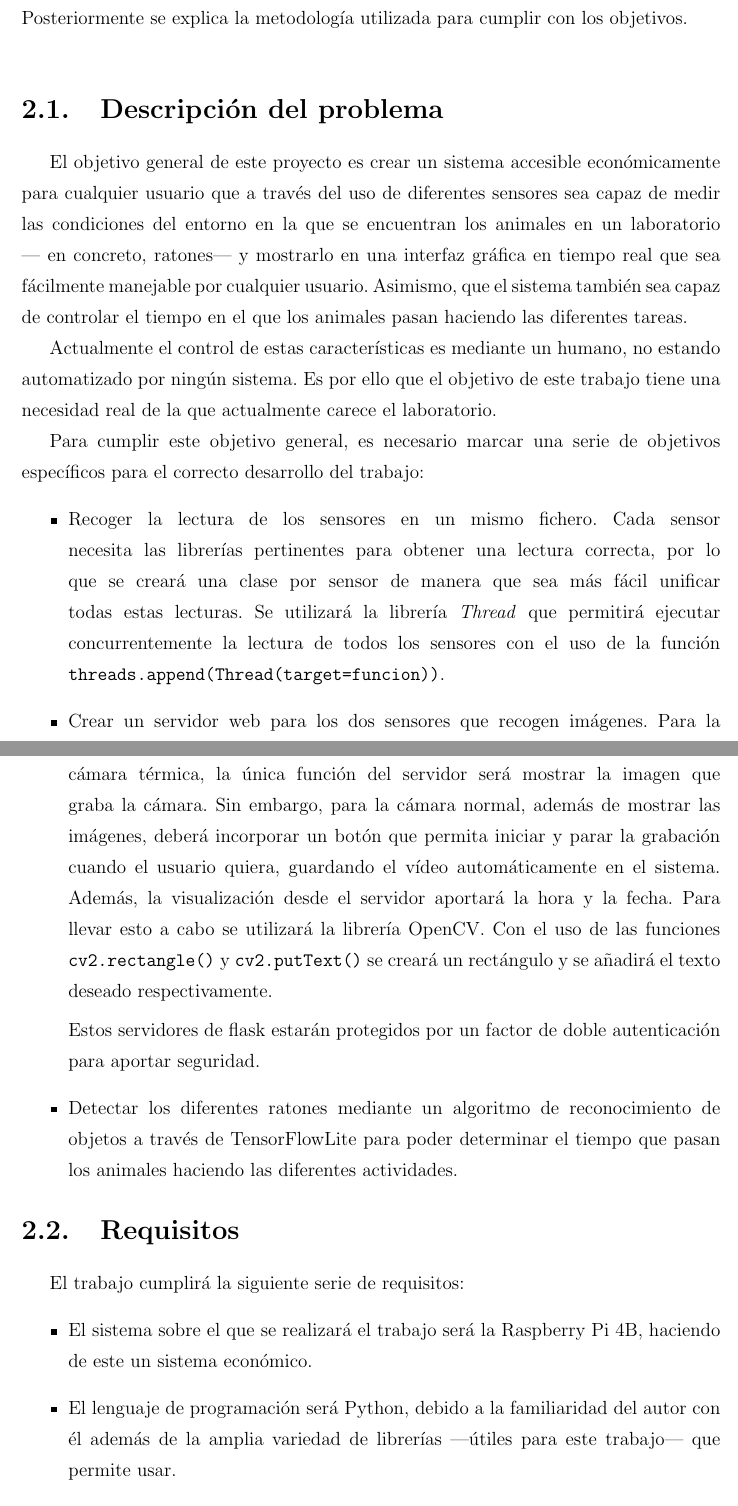
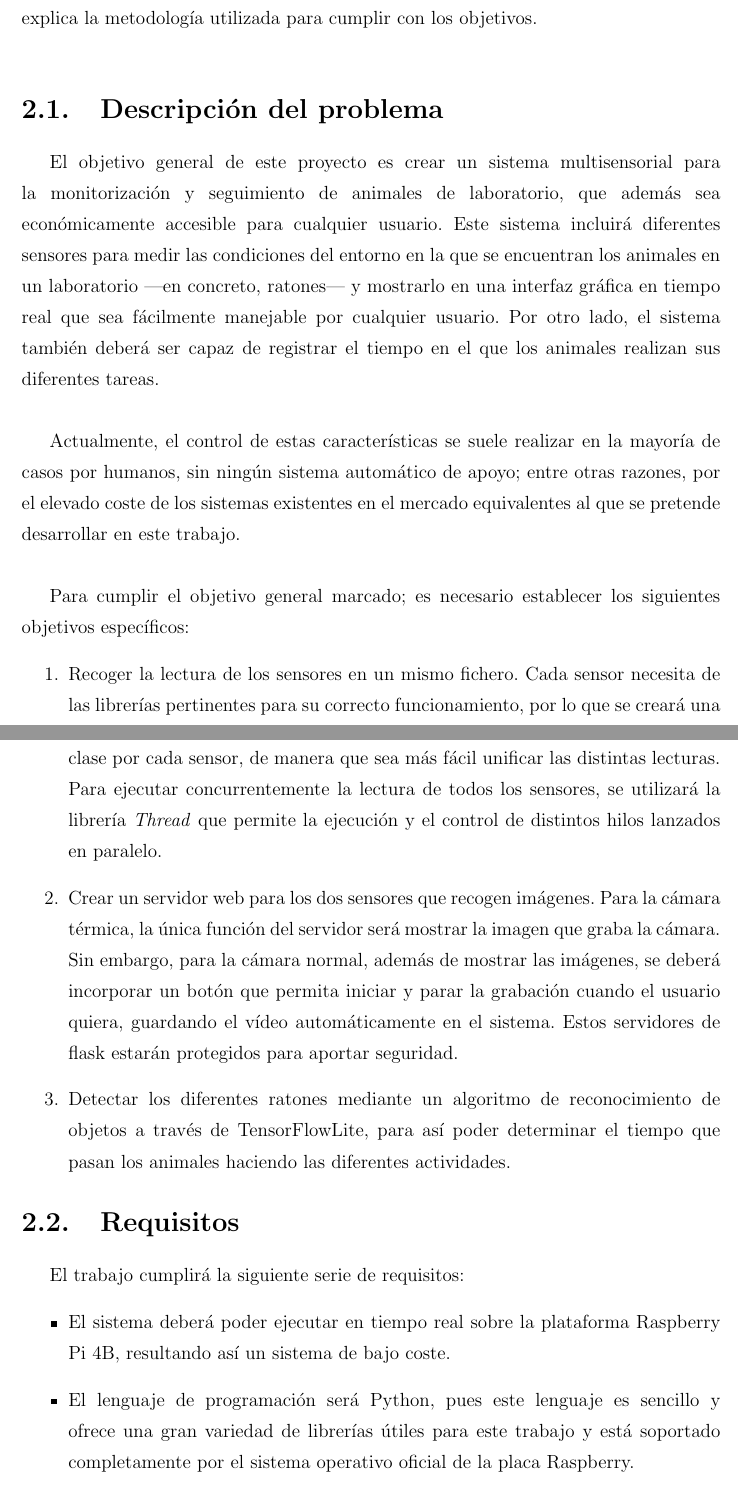
Before and after one commit to RoboticsURJC/tfg-icebollada, a LaTeX book (memoria/plantilla-latex-tfg-tfm/memoria.tex, which reads memoria/plantilla-latex-tfg-tfm/capitulos/capitulo2.tex): two parts of pages 26 and 27 of 52, joined at a grey line, cut so that both start at the same text. Compiled offline with pdfLaTeX.

Commit message:
chapter 2 v2

```diff
--- a/memoria/plantilla-latex-tfg-tfm/capitulos/capitulo2.tex
+++ b/memoria/plantilla-latex-tfg-tfm/capitulos/capitulo2.tex
@@ -11,42 +11,37 @@
 
 \vspace{1cm}
 
-En el capítulo anterior se ha dado el contexto del trabajo, mientras en este se presenta el plan de trabajo, definiendo los objetivos tanto generales como específicos que se han marcado para desarrollarlo y los requisitos que debe respetar el proyecto. Posteriormente se explica la metodología utilizada para cumplir con los objetivos.\\
+En el capítulo anterior se ha dado el contexto del trabajo; en este, se presenta el plan de trabajo, definiendo los objetivos tanto generales como específicos que se han marcado para desarrollarlo y los requisitos que debe respetar el proyecto. Posteriormente se explica la metodología utilizada para cumplir con los objetivos.\\
 
 \section{Descripción del problema}
 \label{sec:descripcion}
 
-El objetivo general de este proyecto es crear un sistema accesible económicamente para cualquier usuario que a través del uso de diferentes sensores sea capaz de medir las condiciones del entorno en la que se encuentran los animales en un laboratorio --- en concreto, ratones--- y mostrarlo en una interfaz gráfica en tiempo real que sea fácilmente manejable por cualquier usuario. Asimismo, que el sistema también sea capaz de controlar el tiempo en el que los animales pasan haciendo las diferentes tareas.
+El objetivo general de este proyecto es crear un sistema multisensorial para la monitorización y seguimiento de animales de laboratorio, que además sea económicamente accesible para cualquier usuario. Este sistema incluirá diferentes sensores para medir las condiciones del entorno en la que se encuentran los animales en un laboratorio ---en concreto, ratones--- y mostrarlo en una interfaz gráfica en tiempo real que sea fácilmente manejable por cualquier usuario. Por otro lado, el sistema también deberá ser capaz de registrar el tiempo en el que los animales realizan sus diferentes tareas.\\
 
-Actualmente el control de estas características es mediante un humano, no estando automatizado por ningún sistema. Es por ello que el objetivo de este trabajo tiene una necesidad real de la que actualmente carece el laboratorio.
+Actualmente, el control de estas características se suele realizar en la mayoría de casos por humanos, sin ningún sistema automático de apoyo; entre otras razones, por el elevado coste de los sistemas existentes en el mercado equivalentes al que se pretende desarrollar en este trabajo.\\
 
-Para cumplir este objetivo general, es necesario marcar una serie de objetivos específicos para el correcto desarrollo del trabajo:
-\begin{itemize}
- \item Recoger la lectura de los sensores en un mismo fichero. Cada sensor necesita las librerías pertinentes para obtener una lectura correcta, por lo que se creará una clase por sensor de manera que sea más fácil unificar todas estas lecturas. Se utilizará la librería \textit{Thread} que permitirá ejecutar concurrentemente la lectura de todos los sensores con el uso de la función \verb|threads.append(Thread(target=funcion))|.
- \item Crear un servidor web para los dos sensores que recogen imágenes. Para la cámara térmica, la única función del servidor será mostrar la imagen que graba la cámara. Sin embargo, para la cámara normal, además de mostrar las imágenes, deberá incorporar un botón que permita iniciar y parar la grabación cuando el usuario quiera, guardando el vídeo automáticamente en el sistema. Además, la visualización desde el servidor aportará la hora y la fecha. Para llevar esto a cabo se utilizará la librería OpenCV. Con el uso de las funciones \verb|cv2.rectangle()| y \verb|cv2.putText()| se creará un rectángulo y se añadirá el texto deseado respectivamente.
-
- Estos servidores de flask estarán protegidos por un factor de doble autenticación para aportar seguridad.
- \item Detectar los diferentes ratones mediante un algoritmo de reconocimiento de objetos a través de TensorFlowLite para poder determinar el tiempo que pasan los animales haciendo las diferentes actividades.
-\end{itemize}
+Para cumplir el objetivo general marcado; es necesario establecer los siguientes objetivos específicos:
+\begin{enumerate}
+ \item Recoger la lectura de los sensores en un mismo fichero. Cada sensor necesita de las librerías pertinentes para su correcto funcionamiento, por lo que se creará una clase por cada sensor, de manera que sea más fácil unificar las distintas lecturas. Para ejecutar concurrentemente la lectura de todos los sensores, se utilizará la librería \textit{Thread} que permite la ejecución y el control de distintos hilos lanzados en paralelo.
+ \item Crear un servidor web para los dos sensores que recogen imágenes. Para la cámara térmica, la única función del servidor será mostrar la imagen que graba la cámara. Sin embargo, para la cámara normal, además de mostrar las imágenes, se deberá incorporar un botón que permita iniciar y parar la grabación cuando el usuario quiera, guardando el vídeo automáticamente en el sistema. Estos servidores de flask estarán protegidos para aportar seguridad.
+ \item Detectar los diferentes ratones mediante un algoritmo de reconocimiento de objetos a través de TensorFlowLite, para así poder determinar el tiempo que pasan los animales haciendo las diferentes actividades.
+\end{enumerate}
 
 \section{Requisitos}
 \label{sec:requisitos}
 El trabajo cumplirá la siguiente serie de requisitos:
 \begin{itemize}
- \item El sistema sobre el que se realizará el trabajo será la Raspberry Pi 4B, haciendo de este un sistema económico.
- \item El lenguaje de programación será Python, debido a la familiaridad del autor con él además de la amplia variedad de librerías ---útiles para este trabajo--- que permite usar.
- \item La interfaz de usuario será creada con Node-Red, y deberá ser fácil e intuitiva.
+ \item El sistema deberá poder ejecutar en tiempo real sobre la plataforma Raspberry Pi 4B, resultando así un sistema de bajo coste.
+ \item El lenguaje de programación será Python, pues este lenguaje es sencillo y ofrece una gran variedad de librerías útiles para este trabajo y está soportado completamente por el sistema operativo oficial de la placa Raspberry.
+ \item La interfaz de usuario (IU) será creada con Node-Red, ya que es una herramienta muy visual y está creada para sistemas embebidos como Raspberry. Además permite el acceso a la interfaz desde distintos dispositivos.
 \end{itemize}
 
 \section{Metodología}
 \label{sec:metodologia}
-Para la satisfacción de los objetivos y el cumplimiento de los requisitos mencionados anteriormente, se han usado diferentes herramientas para el correcto control y desarrollo del proyecto.\\
+Para la satisfacción de los objetivos y el cumplimiento de los requisitos mencionados anteriormente, se han usado diferentes herramientas para el correcto control, seguimiento y desarrollo del proyecto.\\
 
-Para el seguimiento del trabajo se han llevado a cabo reuniones semanales con el tutor del trabajo en la plataforma Microsoft Teams\footnote{\url{https://www.microsoft.com/es-ar/microsoft-teams/log-in}}, donde se compartían los problemas surgidos durante la semana junto a posibles soluciones que evaluar, además del control y evaluación de los objetivos marcados la semana anterior. También se establecían los nuevos objetivos para la próxima semana. Asimismo, se ha utilizado el correo electrónico para problemas que surgían a lo largo de la semana.\\
+Para el seguimiento del trabajo se han llevado a cabo reuniones semanales con el tutor del trabajo a través de la plataforma Microsoft Teams, donde se compartían los problemas surgidos durante la semana junto a posibles soluciones que evaluar, además del control y evaluación de los objetivos marcados la semana anterior. También se establecían los nuevos objetivos para la próxima semana. Asimismo, se ha utilizado el correo electrónico para comentar y aclarar problemas que surgían a lo largo de la semana.\\
 
-Paralelamente se ha contactado con los investigadores del laboratorio de la Universidad de Alcalá de Henares \footnote{\url{https://www.uah.es/es/}}tanto por videoconferencia como por correo electrónico para conocer la situación y la prioridad de los problemas que les gustaría solucionar.\\
+Paralelamente, se ha contactado con los investigadores del Laboratorio del Bienestar e Investigación Animal \footnote{\url{https://www.uah.es/es/investigacion/unidades-de-investigacion/grupos-de-investigacion/Bienestar-en-Investigacion-Animal-Welfare-on-Animal-Research./}} de la Universidad de Alcalá de Henares tanto por videoconferencia como por correo electrónico, para conocer la situación y la prioridad de los problemas reales que tienen y que podrían solventar con el sistema planteado.\\
 
-La evolución de todo el trabajo se ha registrado en GitHub\footnote{\url{https://github.com/jmvega/tfg-icebollada}} donde se ha ido escribiendo el progreso que se ha llevado para realizar el trabajo, junto a los problemas que han ido surgiendo acompañados de imágenes o vídeos, así como las soluciones que han servido para solventarlos. También se han aportado fotos y vídeos mostrando el funcionamiento de las distintas partes del sistema, así como el funcionamiento entero de este.
-
-%\section{Plan de trabajo}
-%\label{sec:plantrabajo}
+Todo el código desarrollado, así como los distintos recursos empleados y la presente memoria, se encuentran alojados en el repositorio de GitHub \footnote{\url{https://github.com/jmvega/tfg-icebollada}} dedicado a este trabajo. Por otro lado, en la wiki \footnote{\url{https://github.com/jmvega/tfg-icebollada/wiki}} se ha ido escribiendo el proceso que se ha llevado a cabo para realizar el trabajo, junto a los problemas que han ido surgiendo acompañados de imágenes o vídeos, así como las soluciones que han servido para solventarlos. También se han aportado fotos y vídeos mostrando el funcionamiento de las distintas partes del sistema, así como el funcionamiento entero de este.
```
